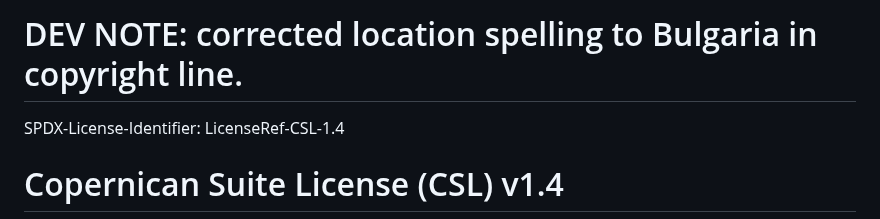
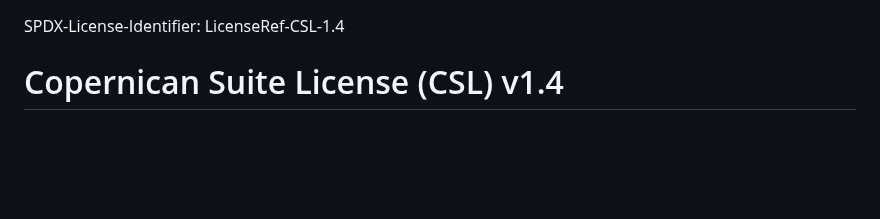
Before and after one commit to apostolovbg/copernican, a Markdown page: LICENSE.md, the part around the change. Drawn GitHub-style; blank space fills up the shorter version.

```diff
--- a/LICENSE.md
+++ b/LICENSE.md
@@ -1,4 +1,3 @@
-# DEV NOTE: corrected location spelling to Bulgaria in copyright line.
 SPDX-License-Identifier: LicenseRef-CSL-1.4
 
 # Copernican Suite License (CSL) v1.4
```
